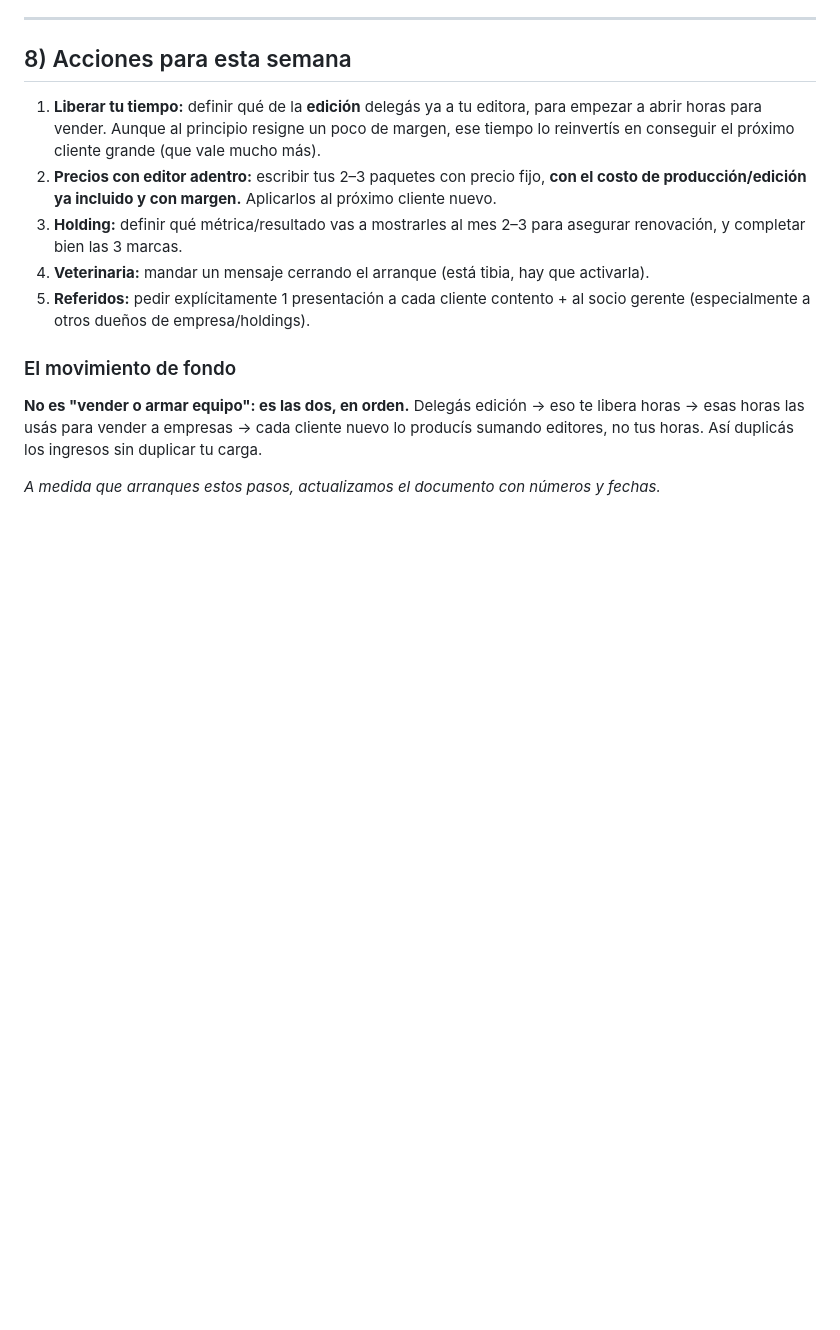
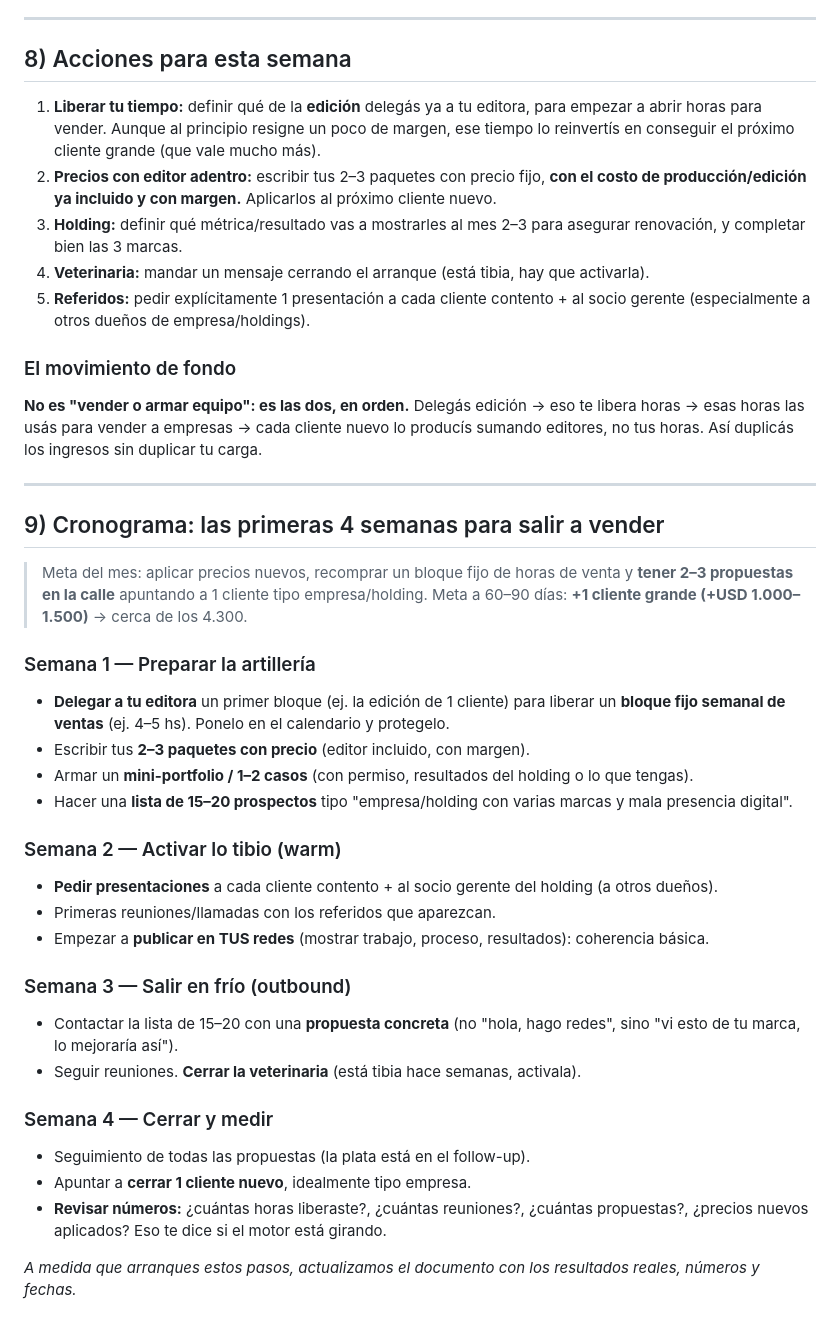
Before and after one commit to christianwargen/desbordes-emocionales, a Markdown page: finanzas/plan-crecimiento-estudio.md, the part around one of its changes. GitHub-like rendering; blank space fills up the shorter version.

Commit message:
Agregar regla de delegación por valor-hora y cronograma de 4 semanas
- Regla del valor por hora: editar (~15-20 USD) vs vender (cliente 1.500/mes)
- Romper el deadlock: delegar una porción primero como inversión
- Cada cliente nuevo: producción a editores desde el día 1
- Cronograma de 4 semanas para salir a buscar clientes

```diff
--- a/finanzas/plan-crecimiento-estudio.md
+++ b/finanzas/plan-crecimiento-estudio.md
@@ -175,4 +198,37 @@ barato que existe.
 esas horas las usás para vender a empresas → cada cliente nuevo lo producís sumando editores, no
 tus horas. Así duplicás los ingresos sin duplicar tu carga.
 
-*A medida que arranques estos pasos, actualizamos el documento con números y fechas.*
+---
+
+## 9) Cronograma: las primeras 4 semanas para salir a vender
+
+> Meta del mes: aplicar precios nuevos, recomprar un bloque fijo de horas de venta y **tener
+> 2–3 propuestas en la calle** apuntando a 1 cliente tipo empresa/holding.
+> Meta a 60–90 días: **+1 cliente grande (+USD 1.000–1.500)** → cerca de los 4.300.
+
+### Semana 1 — Preparar la artillería
+- **Delegar a tu editora** un primer bloque (ej. la edición de 1 cliente) para liberar un
+  **bloque fijo semanal de ventas** (ej. 4–5 hs). Ponelo en el calendario y protegelo.
+- Escribir tus **2–3 paquetes con precio** (editor incluido, con margen).
+- Armar un **mini-portfolio / 1–2 casos** (con permiso, resultados del holding o lo que tengas).
+- Hacer una **lista de 15–20 prospectos** tipo "empresa/holding con varias marcas y mala
+  presencia digital".
+
+### Semana 2 — Activar lo tibio (warm)
+- **Pedir presentaciones** a cada cliente contento + al socio gerente del holding (a otros dueños).
+- Primeras reuniones/llamadas con los referidos que aparezcan.
+- Empezar a **publicar en TUS redes** (mostrar trabajo, proceso, resultados): coherencia básica.
+
+### Semana 3 — Salir en frío (outbound)
+- Contactar la lista de 15–20 con una **propuesta concreta** (no "hola, hago redes", sino
+  "vi esto de tu marca, lo mejoraría así").
+- Seguir reuniones. **Cerrar la veterinaria** (está tibia hace semanas, activala).
+
+### Semana 4 — Cerrar y medir
+- Seguimiento de todas las propuestas (la plata está en el follow-up).
+- Apuntar a **cerrar 1 cliente nuevo**, idealmente tipo empresa.
+- **Revisar números:** ¿cuántas horas liberaste?, ¿cuántas reuniones?, ¿cuántas propuestas?,
+  ¿precios nuevos aplicados? Eso te dice si el motor está girando.
+
+*A medida que arranques estos pasos, actualizamos el documento con los resultados reales,
+números y fechas.*
```
Also changed, not shown: other parts of finanzas/plan-crecimiento-estudio.md (+23 -0 lines).
